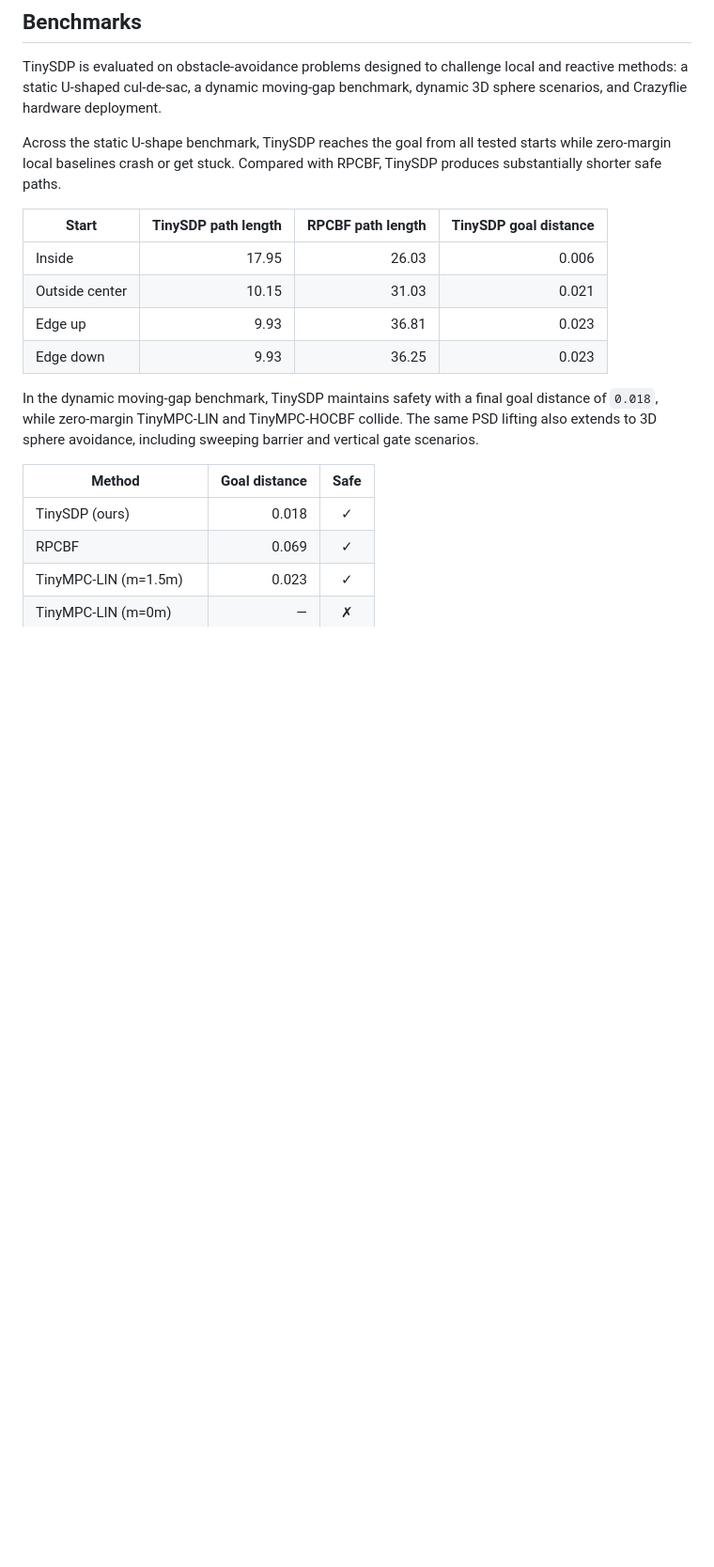
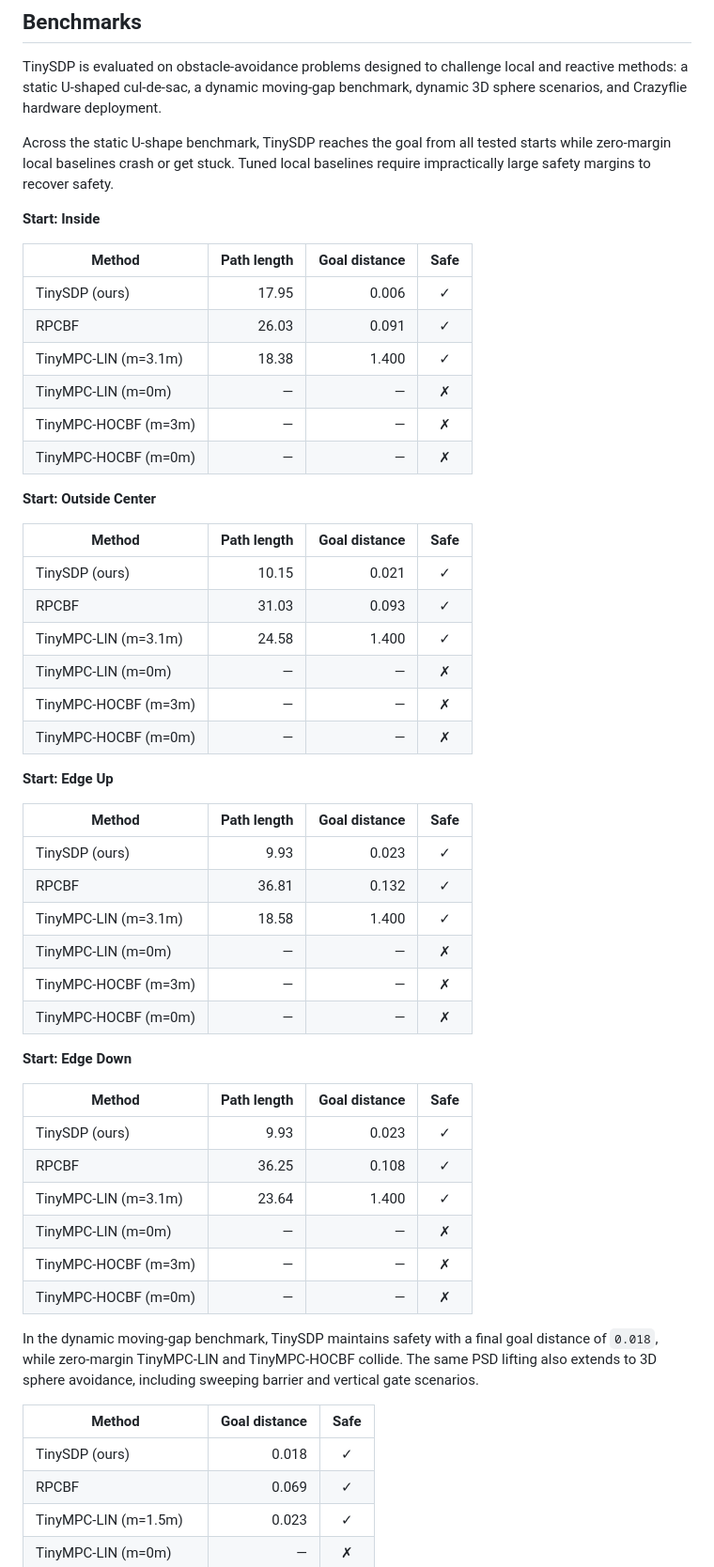
Before and after one commit to A2R-Lab/TinySDP, a Markdown page: README.md, the part around the change. Shown at 94% size. Rendered like a GitHub page; blank space fills up the shorter version.

Commit message:
Expand README U-shape benchmarks

```diff
--- a/README.md
+++ b/README.md
@@ -34,15 +34,52 @@ and reactive methods: a static U-shaped cul-de-sac, a dynamic moving-gap
 benchmark, dynamic 3D sphere scenarios, and Crazyflie hardware deployment.
 
 Across the static U-shape benchmark, TinySDP reaches the goal from all tested
-starts while zero-margin local baselines crash or get stuck. Compared with
-RPCBF, TinySDP produces substantially shorter safe paths.
+starts while zero-margin local baselines crash or get stuck. Tuned local
+baselines require impractically large safety margins to recover safety.
 
-| Start | TinySDP path length | RPCBF path length | TinySDP goal distance |
-| --- | ---: | ---: | ---: |
-| Inside | 17.95 | 26.03 | 0.006 |
-| Outside center | 10.15 | 31.03 | 0.021 |
-| Edge up | 9.93 | 36.81 | 0.023 |
-| Edge down | 9.93 | 36.25 | 0.023 |
+**Start: Inside**
+
+| Method | Path length | Goal distance | Safe |
+| --- | ---: | ---: | :---: |
+| TinySDP (ours) | 17.95 | 0.006 | ✓ |
+| RPCBF | 26.03 | 0.091 | ✓ |
+| TinyMPC-LIN (m=3.1m) | 18.38 | 1.400 | ✓ |
+| TinyMPC-LIN (m=0m) | — | — | ✗ |
+| TinyMPC-HOCBF (m=3m) | — | — | ✗ |
+| TinyMPC-HOCBF (m=0m) | — | — | ✗ |
+
+**Start: Outside Center**
+
+| Method | Path length | Goal distance | Safe |
+| --- | ---: | ---: | :---: |
+| TinySDP (ours) | 10.15 | 0.021 | ✓ |
+| RPCBF | 31.03 | 0.093 | ✓ |
+| TinyMPC-LIN (m=3.1m) | 24.58 | 1.400 | ✓ |
+| TinyMPC-LIN (m=0m) | — | — | ✗ |
+| TinyMPC-HOCBF (m=3m) | — | — | ✗ |
+| TinyMPC-HOCBF (m=0m) | — | — | ✗ |
+
+**Start: Edge Up**
+
+| Method | Path length | Goal distance | Safe |
+| --- | ---: | ---: | :---: |
+| TinySDP (ours) | 9.93 | 0.023 | ✓ |
+| RPCBF | 36.81 | 0.132 | ✓ |
+| TinyMPC-LIN (m=3.1m) | 18.58 | 1.400 | ✓ |
+| TinyMPC-LIN (m=0m) | — | — | ✗ |
+| TinyMPC-HOCBF (m=3m) | — | — | ✗ |
+| TinyMPC-HOCBF (m=0m) | — | — | ✗ |
+
+**Start: Edge Down**
+
+| Method | Path length | Goal distance | Safe |
+| --- | ---: | ---: | :---: |
+| TinySDP (ours) | 9.93 | 0.023 | ✓ |
+| RPCBF | 36.25 | 0.108 | ✓ |
+| TinyMPC-LIN (m=3.1m) | 23.64 | 1.400 | ✓ |
+| TinyMPC-LIN (m=0m) | — | — | ✗ |
+| TinyMPC-HOCBF (m=3m) | — | — | ✗ |
+| TinyMPC-HOCBF (m=0m) | — | — | ✗ |
 
 In the dynamic moving-gap benchmark, TinySDP maintains safety with a final goal
 distance of `0.018`, while zero-margin TinyMPC-LIN and TinyMPC-HOCBF collide.
```
